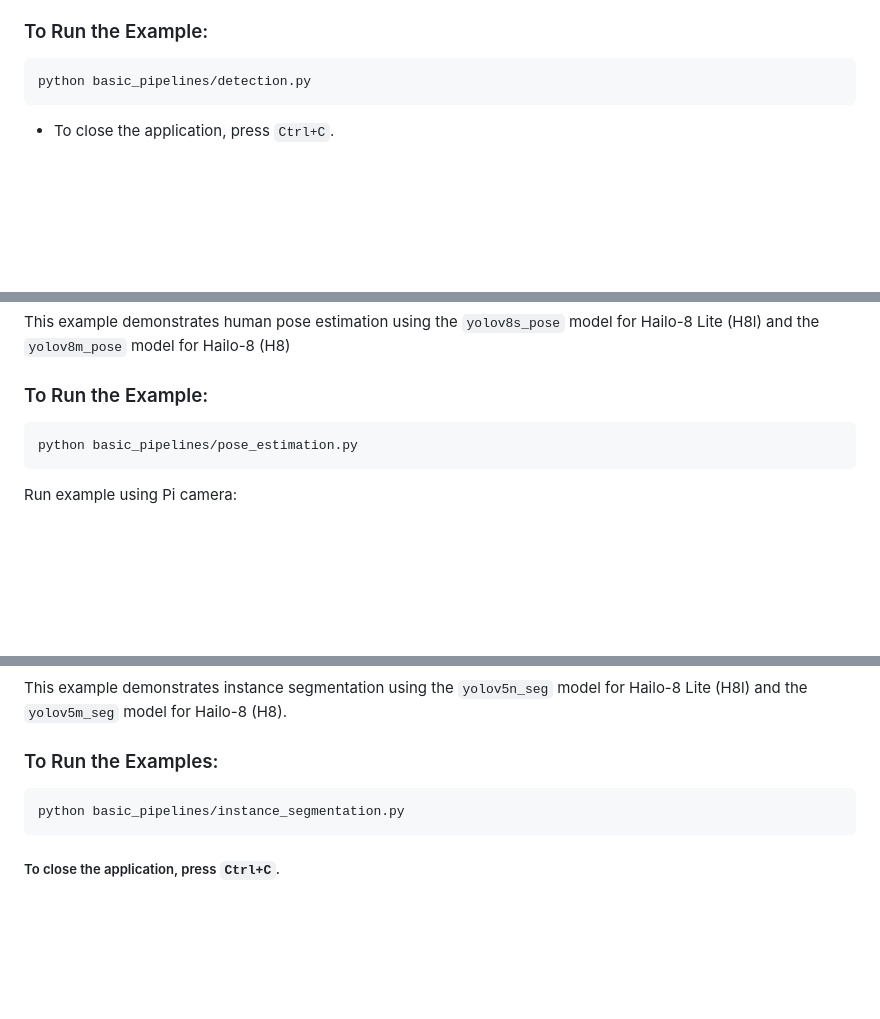
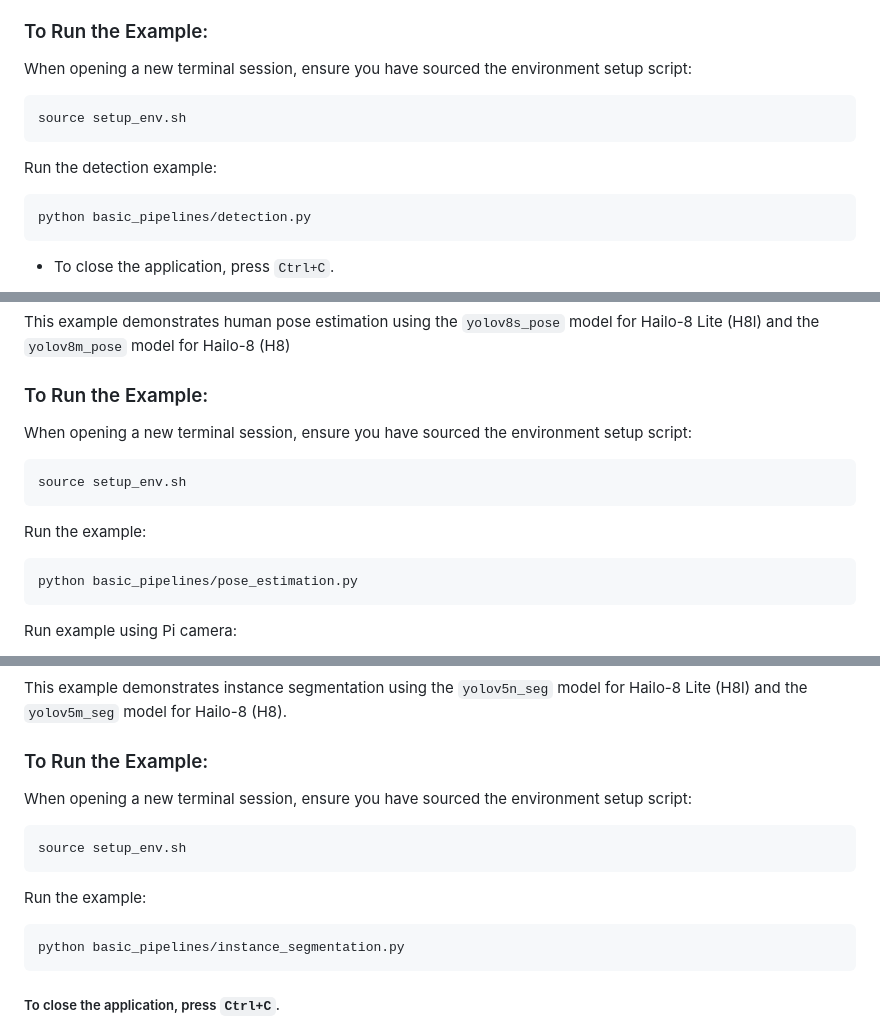
Before and after one commit to hailo-ai/hailo-rpi5-examples, a Markdown page: doc/basic-pipelines.md, 3 parts joined by grey strips. Rendered like a GitHub page; blank space fills up the shorter version.

````diff
--- a/doc/basic-pipelines.md
+++ b/doc/basic-pipelines.md
@@ -56,6 +56,11 @@ Alternatively, you can manually perform the setup using the steps below.
 This example demonstrates object detection using the YOLOv8s model for Hailo-8L (13 TOPS) and the YOLOv8m model for Hailo-8 (26 TOPS) by default. It also supports all models compiled with HailoRT NMS post process. Hailo's Non-Maximum Suppression (NMS) layer is integrated into the HEF file, allowing any detection network compiled with NMS to function with the same codebase.
 
 ### To Run the Example:
+When opening a new terminal session, ensure you have sourced the environment setup script:
+```bash
+source setup_env.sh
+```
+Run the detection example:
 ```bash
 python basic_pipelines/detection.py
 ```
@@ -109,6 +114,11 @@ python basic_pipelines/detection.py --labels-json resources/barcode-labels.json
 This example demonstrates human pose estimation using the `yolov8s_pose` model for Hailo-8 Lite (H8l) and the `yolov8m_pose` model for Hailo-8 (H8)
 
 ### To Run the Example:
+When opening a new terminal session, ensure you have sourced the environment setup script:
+```bash
+source setup_env.sh
+```
+Run the example:
 ```bash
 python basic_pipelines/pose_estimation.py
 ```
@@ -134,7 +144,12 @@ The callback function retrieves pose estimation metadata from the network output
 
 This example demonstrates instance segmentation using the `yolov5n_seg` model for Hailo-8 Lite (H8l) and the `yolov5m_seg` model for Hailo-8 (H8).
 
-### To Run the Examples:
+### To Run the Example:
+When opening a new terminal session, ensure you have sourced the environment setup script:
+```bash
+source setup_env.sh
+```
+Run the example:
 ```bash
 python basic_pipelines/instance_segmentation.py
 ```
````
